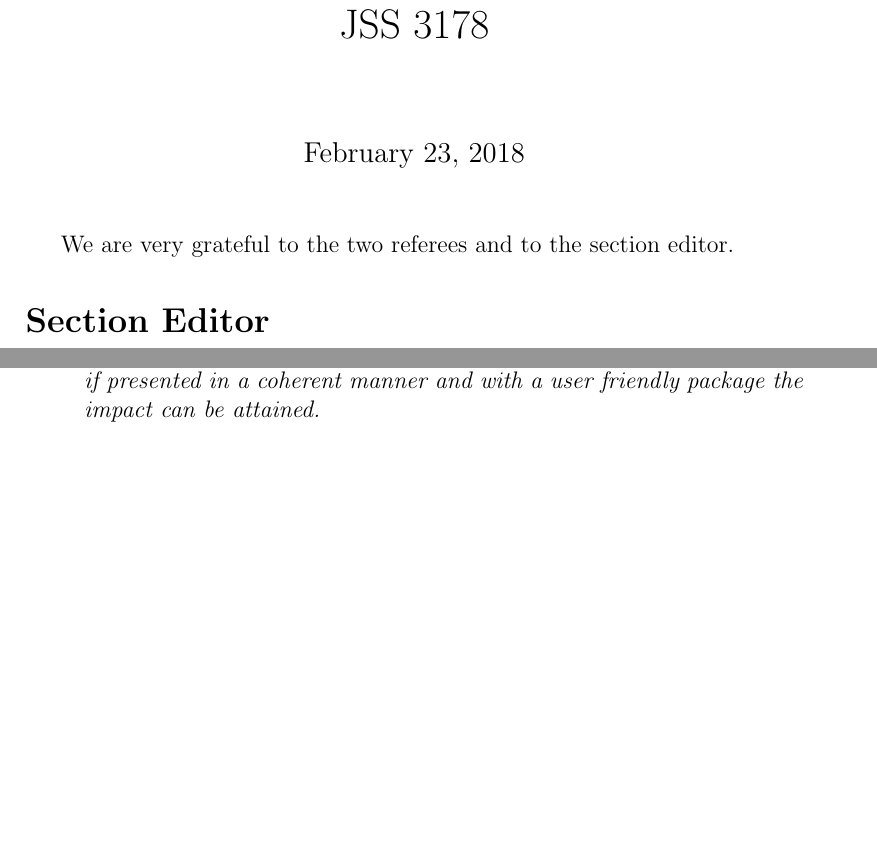
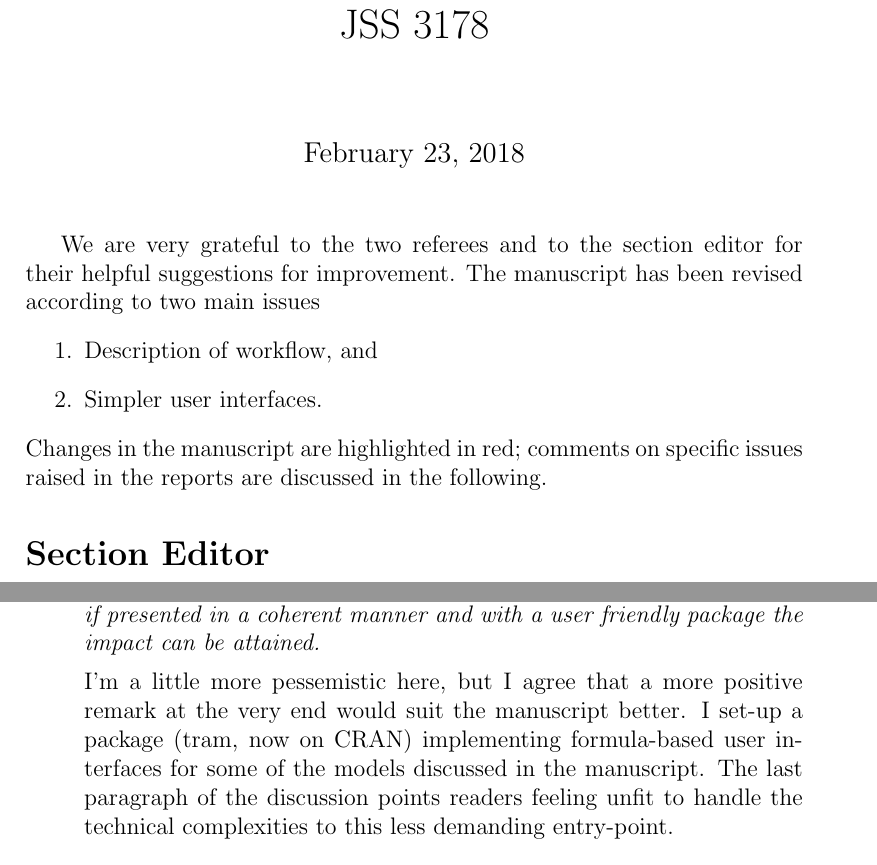
Before and after one commit to rforge/ctm, a LaTeX document (doc/JSS/p2p_R1.tex): two parts of pages 1 and 6 of 7 before the commit and two parts of pages 1 and 7 of 7 after it, joined at a grey line, cut so that both start at the same text, the shorter picture padded with empty space. Compiled offline with pdfLaTeX; a LaTeX package or settings file that is missing is left out.

Commit message:
git-svn-id: svn://svn.r-forge.r-project.org/svnroot/ctm@869 edb9625f-4e0d-4859-8d74-9fd3b1da38cb

```diff
--- a/doc/JSS/p2p_R1.tex
+++ b/doc/JSS/p2p_R1.tex
@@ -22,8 +22,15 @@
 
 \maketitle
 
-We are very grateful to the two referees and to the section editor.
-
+We are very grateful to the two referees and to the section editor for their
+helpful suggestions for improvement. The
+manuscript has been revised according to two main issues
+\begin{enumerate}
+\item Description of workflow, and
+\item Simpler user interfaces.
+\end{enumerate}
+Changes in the manuscript are highlighted in red; comments on specific
+issues raised in the reports are discussed in the following.
 
 \section*{Section Editor}
 
@@ -256,7 +263,14 @@ impact in the last section makes the work seem more academic than
 practitioner friendly.  With that said most of my comments have been
 centered around helping combat that as I do see this as useful work, and if
 presented in a coherent manner and with a user friendly package the impact
-can be attained.  }
+can be attained. }
+
+I'm a little more pessemistic here, but I agree that a more positive remark
+at the very end would suit the manuscript better. I set-up a package (tram,
+now on CRAN) implementing formula-based user interfaces for some of the
+models discussed in the manuscript. The last paragraph of the discussion
+points readers feeling unfit to handle the technical complexities to this
+less demanding entry-point.
 
 \item \textit{The package itself has some flaws in the design which can
 impact this as well.  The work flow as previously mentioned has some
```
Also changed, not shown: doc/JSS/p2p_R1.tex (7 more changed lines).
